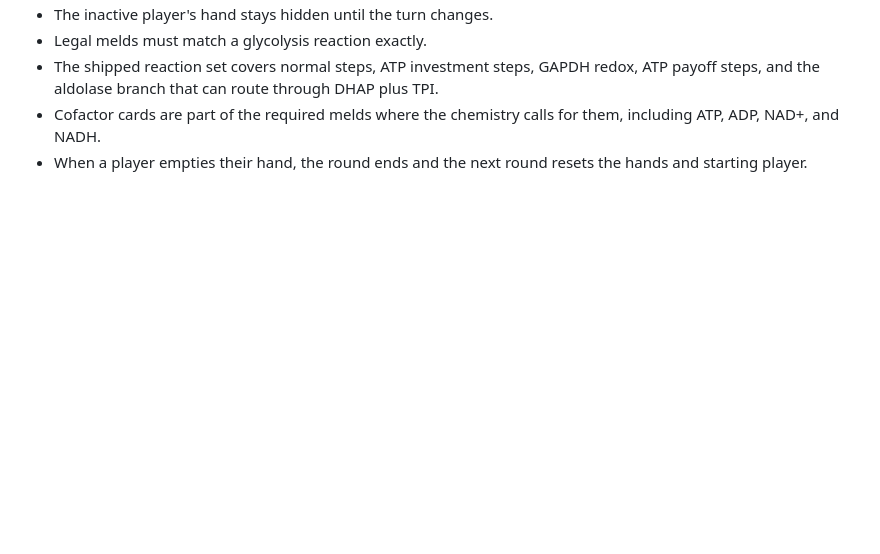
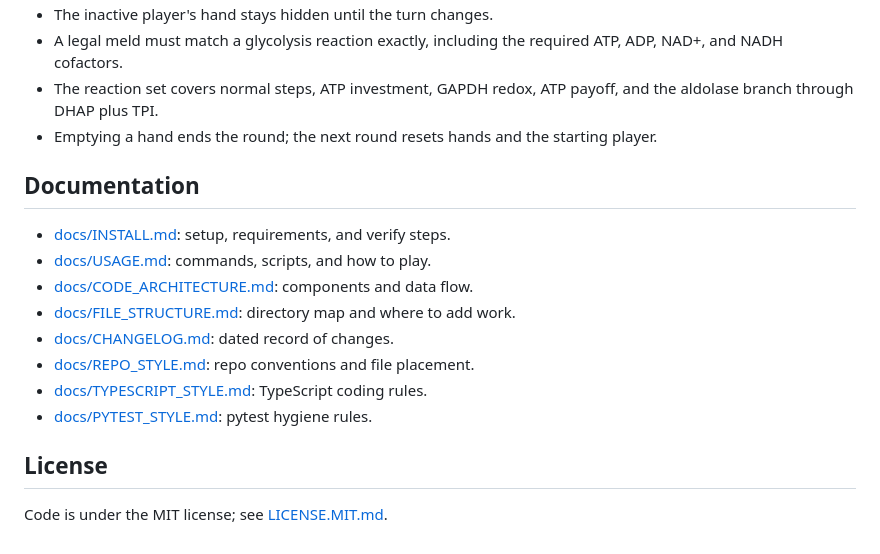
Before and after one commit to vosslab/glycolysis-race-to-pyruvate, a Markdown page: README.md, the part around one of its changes. Drawn GitHub-style; blank space fills up the shorter version.

```diff
--- a/README.md
+++ b/README.md
@@ -24,5 +29,25 @@ Use `npm run serve` for the local preview. It runs `./run_web_server.sh`, serves
 - The inactive player's hand stays hidden until the turn changes.
-- Legal melds must match a glycolysis reaction exactly.
-- The shipped reaction set covers normal steps, ATP investment steps, GAPDH redox, ATP payoff steps, and the aldolase branch that can route through DHAP plus TPI.
-- Cofactor cards are part of the required melds where the chemistry calls for them, including ATP, ADP, NAD+, and NADH.
-- When a player empties their hand, the round ends and the next round resets the hands and starting player.
+- A legal meld must match a glycolysis reaction exactly, including the required
+  ATP, ADP, NAD+, and NADH cofactors.
+- The reaction set covers normal steps, ATP investment, GAPDH redox, ATP
+  payoff, and the aldolase branch through DHAP plus TPI.
+- Emptying a hand ends the round; the next round resets hands and the starting
+  player.
+
+## Documentation
+
+- [docs/INSTALL.md](docs/INSTALL.md): setup, requirements, and verify steps.
+- [docs/USAGE.md](docs/USAGE.md): commands, scripts, and how to play.
+- [docs/CODE_ARCHITECTURE.md](docs/CODE_ARCHITECTURE.md): components and data
+  flow.
+- [docs/FILE_STRUCTURE.md](docs/FILE_STRUCTURE.md): directory map and where to
+  add work.
+- [docs/CHANGELOG.md](docs/CHANGELOG.md): dated record of changes.
+- [docs/REPO_STYLE.md](docs/REPO_STYLE.md): repo conventions and file
+  placement.
+- [docs/TYPESCRIPT_STYLE.md](docs/TYPESCRIPT_STYLE.md): TypeScript coding rules.
+- [docs/PYTEST_STYLE.md](docs/PYTEST_STYLE.md): pytest hygiene rules.
+
+## License
+
+Code is under the MIT license; see [LICENSE.MIT.md](LICENSE.MIT.md).
```
Also changed, not shown: other parts of README.md (+17 -12 lines), AGENTS.md (+17 -8 lines), docs/CHANGELOG.md (+6 -0 lines), docs/CODE_ARCHITECTURE.md (added, +119 -0 lines), docs/FILE_STRUCTURE.md (added, +105 -0 lines), docs/INSTALL.md (added, +62 -0 lines), docs/USAGE.md (added, +59 -0 lines), docs/screenshots/main_table.png (added), docs/screenshots/pass_device.png (added), 2 other files.
